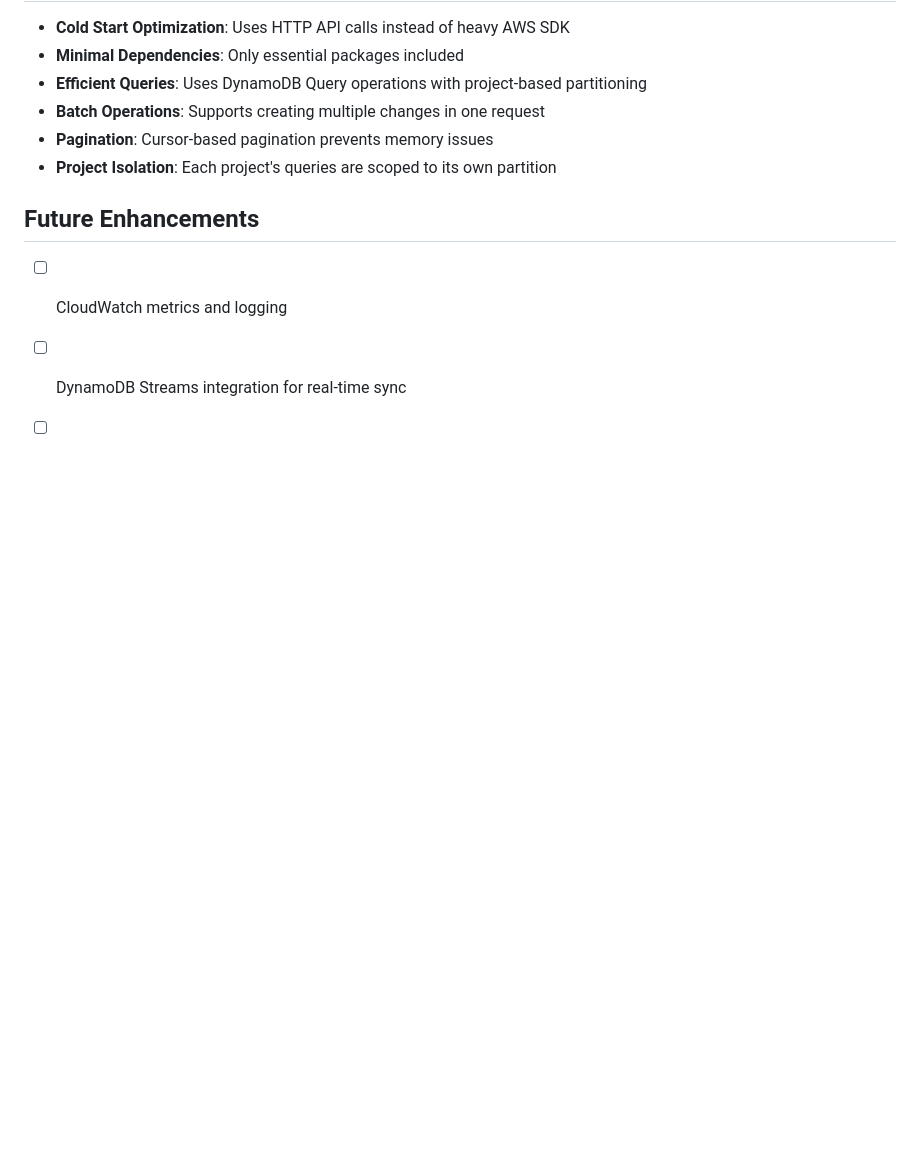
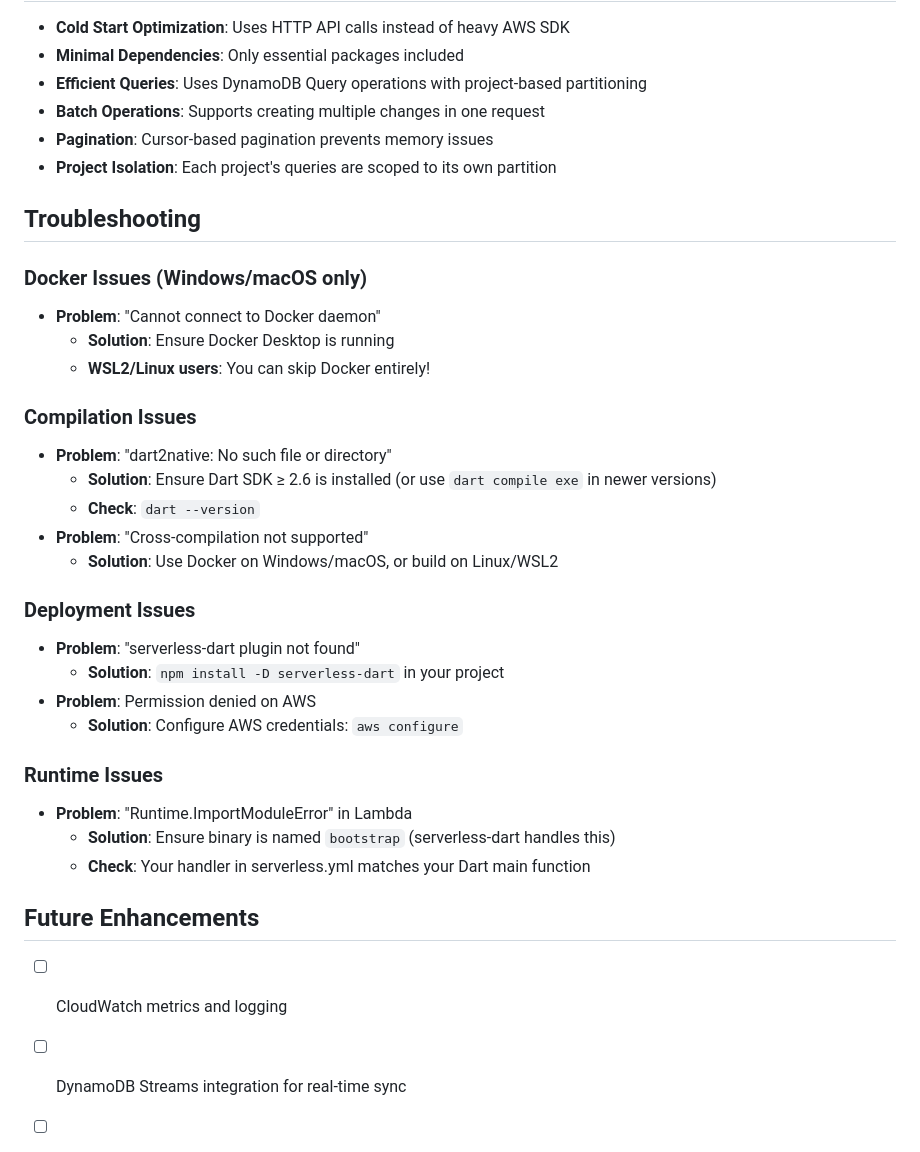
Before and after one commit to ubsicap/sltt-dart, a Markdown page: packages/aws_backend/README.md, the part around the change printed below. Drawn GitHub-style; blank space fills up the shorter version.

```diff
--- a/packages/aws_backend/README.md
+++ b/packages/aws_backend/README.md
@@ -245,6 +273,31 @@ This demonstrates hybrid local/cloud synchronization.
 - **Pagination**: Cursor-based pagination prevents memory issues
 - **Project Isolation**: Each project's queries are scoped to its own partition
 
+## Troubleshooting
+
+### Docker Issues (Windows/macOS only)
+- **Problem**: "Cannot connect to Docker daemon"
+  - **Solution**: Ensure Docker Desktop is running
+  - **WSL2/Linux users**: You can skip Docker entirely!
+
+### Compilation Issues
+- **Problem**: "dart2native: No such file or directory"
+  - **Solution**: Ensure Dart SDK ≥ 2.6 is installed (or use `dart compile exe` in newer versions)
+  - **Check**: `dart --version`
+- **Problem**: "Cross-compilation not supported"
+  - **Solution**: Use Docker on Windows/macOS, or build on Linux/WSL2
+
+### Deployment Issues
+- **Problem**: "serverless-dart plugin not found"
+  - **Solution**: `npm install -D serverless-dart` in your project
+- **Problem**: Permission denied on AWS
+  - **Solution**: Configure AWS credentials: `aws configure`
+
+### Runtime Issues
+- **Problem**: "Runtime.ImportModuleError" in Lambda
+  - **Solution**: Ensure binary is named `bootstrap` (serverless-dart handles this)
+  - **Check**: Your handler in serverless.yml matches your Dart main function
+
 ## Future Enhancements
 
 - [ ] CloudWatch metrics and logging
```
Also changed, not shown: other parts of packages/aws_backend/README.md (+33 -5 lines).
